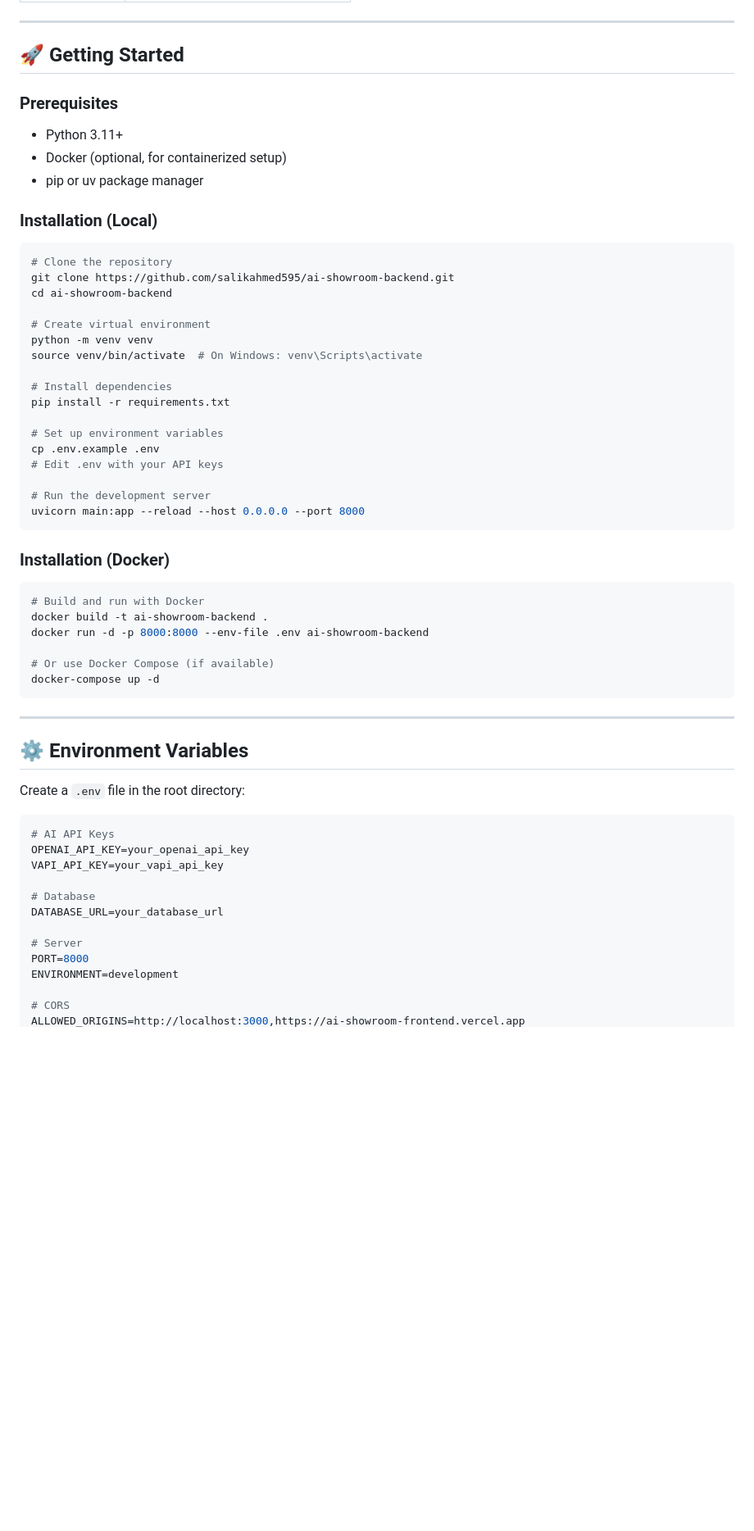
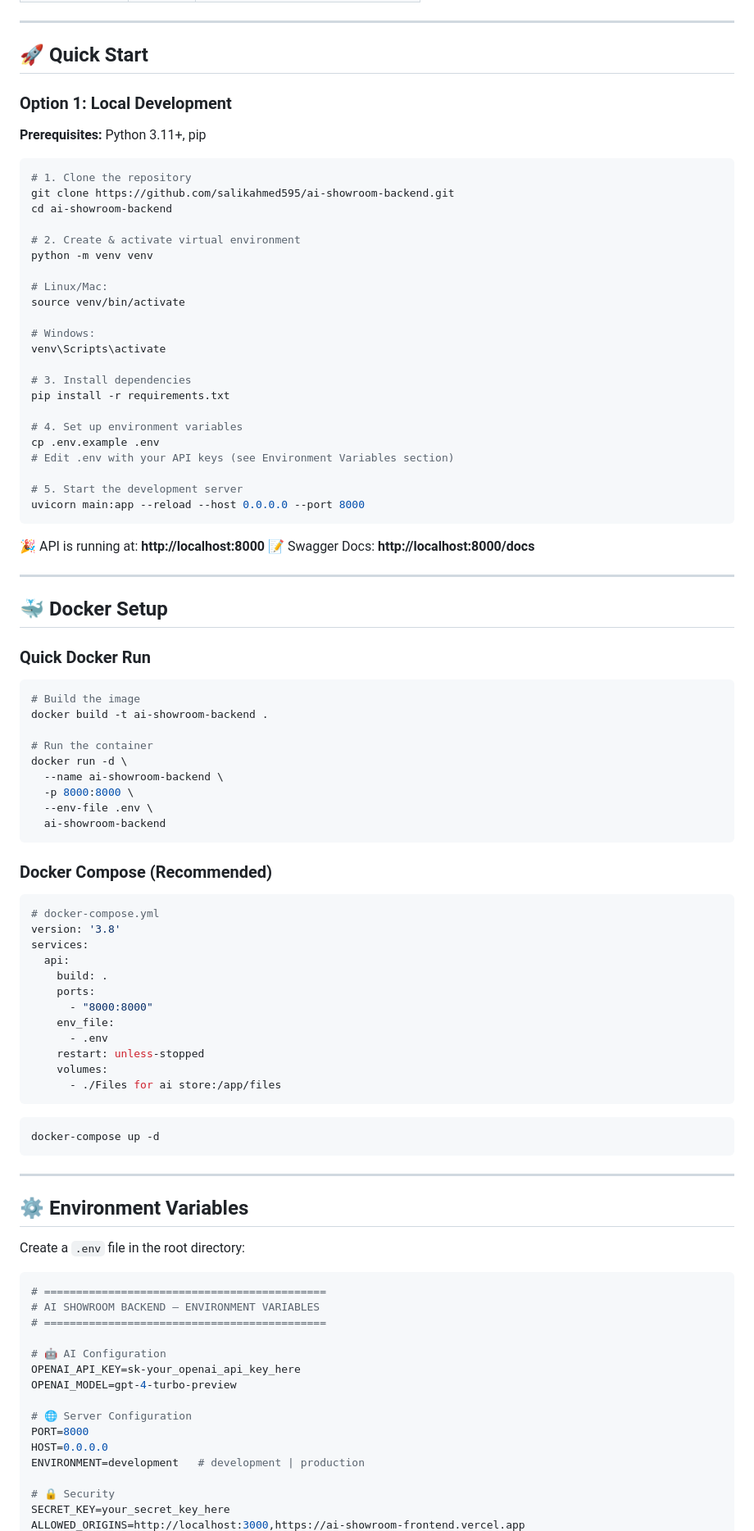
Before and after one commit to salikahmed595/ai-showroom-backend, a Markdown page: README.md, the part around one of its changes. Shown at 82% size. Drawn GitHub-style; blank space fills up the shorter version.

````diff
--- a/README.md
+++ b/README.md
@@ -44,44 +80,76 @@ This backend connects to the frontend at [ai-showroom-frontend](https://github.c
 
 ---
 
-## 🚀 Getting Started
+## 🚀 Quick Start
 
-### Prerequisites
+### Option 1: Local Development
 
-- Python 3.11+
-- Docker (optional, for containerized setup)
-- pip or uv package manager
-
-### Installation (Local)
+**Prerequisites:** Python 3.11+, pip
 
 ```bash
-# Clone the repository
+# 1. Clone the repository
 git clone https://github.com/salikahmed595/ai-showroom-backend.git
 cd ai-showroom-backend
 
-# Create virtual environment
+# 2. Create & activate virtual environment
 python -m venv venv
-source venv/bin/activate  # On Windows: venv\Scripts\activate
 
-# Install dependencies
+# Linux/Mac:
+source venv/bin/activate
+
+# Windows:
+venv\Scripts\activate
+
+# 3. Install dependencies
 pip install -r requirements.txt
 
-# Set up environment variables
+# 4. Set up environment variables
 cp .env.example .env
-# Edit .env with your API keys
+# Edit .env with your API keys (see Environment Variables section)
 
-# Run the development server
+# 5. Start the development server
 uvicorn main:app --reload --host 0.0.0.0 --port 8000
 ```
 
-### Installation (Docker)
+🎉 API is running at: **http://localhost:8000**
+📝 Swagger Docs: **http://localhost:8000/docs**
+
+---
+
+## 🐳 Docker Setup
+
+### Quick Docker Run
 
 ```bash
-# Build and run with Docker
+# Build the image
 docker build -t ai-showroom-backend .
-docker run -d -p 8000:8000 --env-file .env ai-showroom-backend
 
-# Or use Docker Compose (if available)
+# Run the container
+docker run -d \
+  --name ai-showroom-backend \
+  -p 8000:8000 \
+  --env-file .env \
+  ai-showroom-backend
+```
+
+### Docker Compose (Recommended)
+
+```yaml
+# docker-compose.yml
+version: '3.8'
+services:
+  api:
+    build: .
+    ports:
+      - "8000:8000"
+    env_file:
+      - .env
+    restart: unless-stopped
+    volumes:
+      - ./Files for ai store:/app/files
+```
+
+```bash
 docker-compose up -d
 ```
 
@@ -92,16 +160,19 @@ docker-compose up -d
 Create a `.env` file in the root directory:
 
 ```env
-# AI API Keys
-OPENAI_API_KEY=your_openai_api_key
-VAPI_API_KEY=your_vapi_api_key
+# ============================================
+# AI SHOWROOM BACKEND — ENVIRONMENT VARIABLES
+# ============================================
 
-# Database
-DATABASE_URL=your_database_url
+# 🤖 AI Configuration
+OPENAI_API_KEY=sk-your_openai_api_key_here
+OPENAI_MODEL=gpt-4-turbo-preview
 
-# Server
+# 🌐 Server Configuration
 PORT=8000
-ENVIRONMENT=development
+HOST=0.0.0.0
+ENVIRONMENT=development   # development | production
 
-# CORS
+# 🔒 Security
+SECRET_KEY=your_secret_key_here
 ALLOWED_ORIGINS=http://localhost:3000,https://ai-showroom-frontend.vercel.app
````
Also changed, not shown: other parts of README.md (+125 -73 lines).
